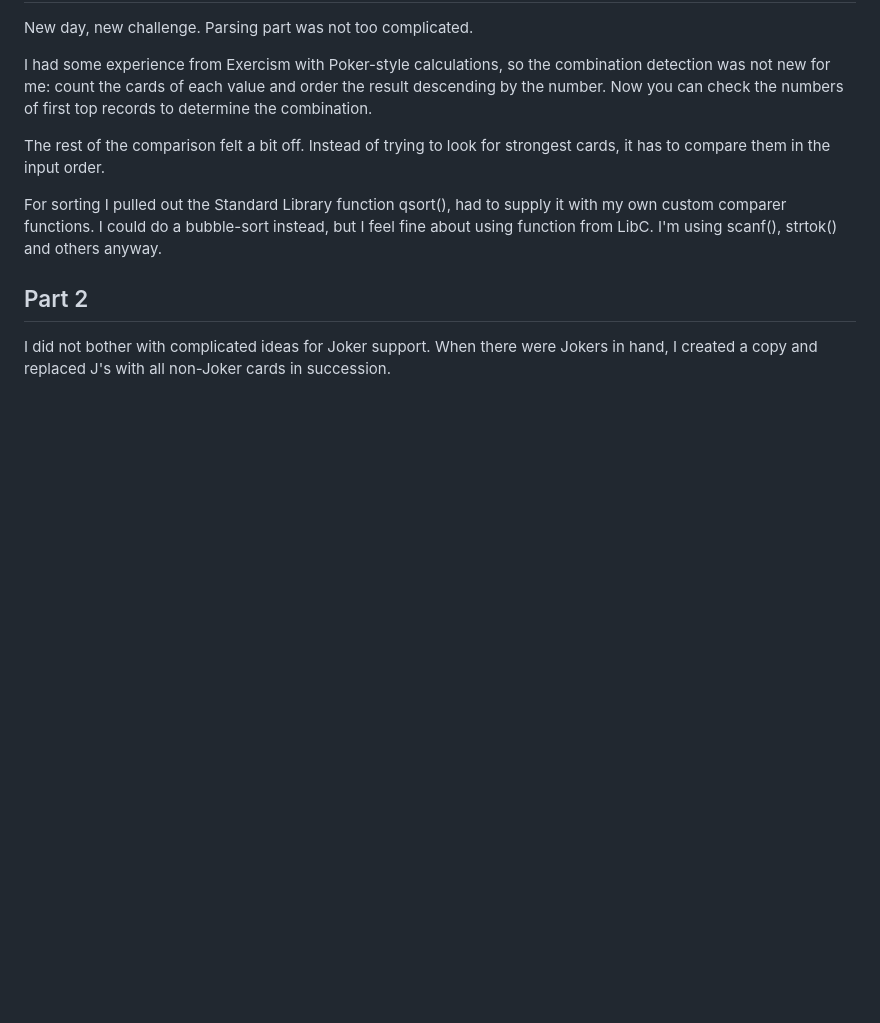
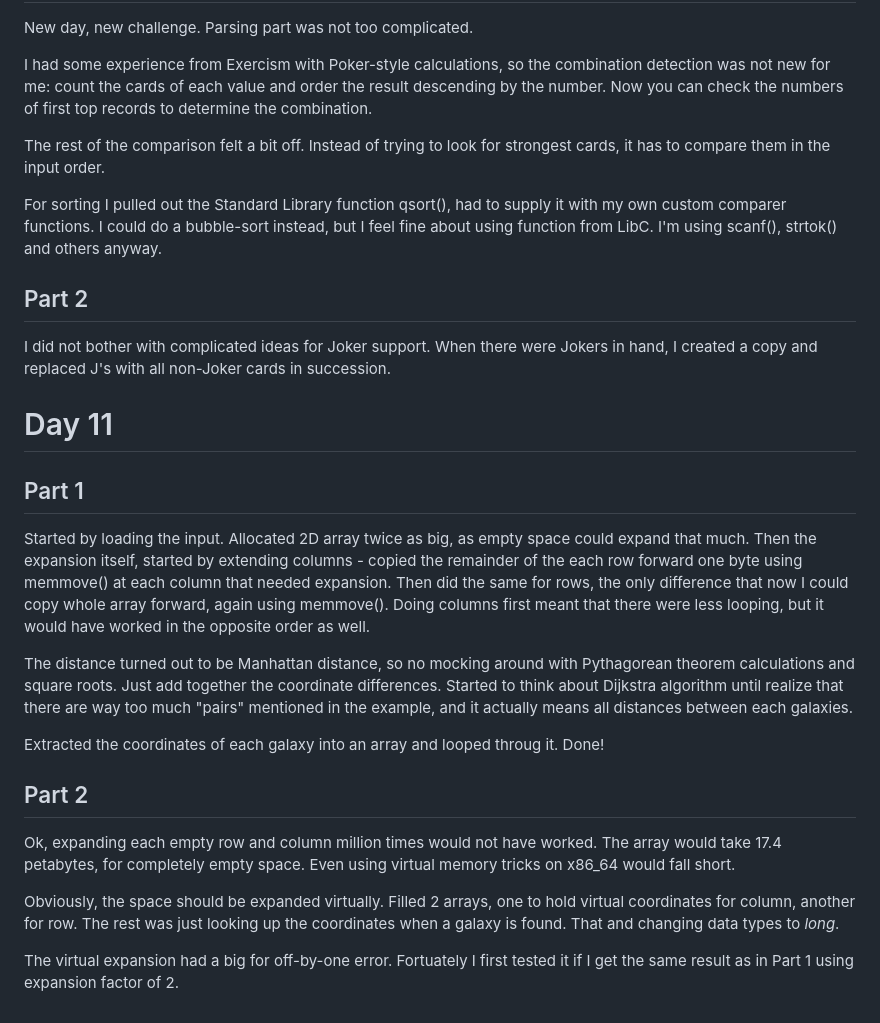
Before and after one commit to Velko/AoC_2023, a Markdown page: README.md, the part around the change. GitHub-like rendering; blank space fills up the shorter version.

Commit message:
Reflect on day 11

```diff
--- a/README.md
+++ b/README.md
@@ -208,3 +208,36 @@ Part 2
 
 I did not bother with complicated ideas for Joker support. When there were Jokers in hand, I created a copy and replaced J's with all
 non-Joker cards in succession.
+
+
+
+
+Day 11
+======
+
+Part 1
+------
+
+Started by loading the input. Allocated 2D array twice as big, as empty space could expand that much. Then the expansion itself,
+started by extending columns - copied the remainder of the each row forward one byte using memmove() at each column that needed
+expansion. Then did the same for rows, the only difference that now I could copy whole array forward, again using memmove(). Doing
+columns first meant that there were less looping, but it would have worked in the opposite order as well.
+
+The distance turned out to be Manhattan distance, so no mocking around with Pythagorean theorem calculations and square roots. Just
+add together the coordinate differences. Started to think about Dijkstra algorithm until realize that there are way too much "pairs"
+mentioned in the example, and it actually means all distances between each galaxies.
+
+Extracted the coordinates of each galaxy into an array and looped throug it. Done!
+
+
+Part 2
+------
+
+Ok, expanding each empty row and column million times would not have worked. The array would take 17.4 petabytes, for completely
+empty space. Even using virtual memory tricks on x86_64 would fall short.
+
+Obviously, the space should be expanded virtually. Filled 2 arrays, one to hold virtual coordinates for column, another for row.
+The rest was just looking up the coordinates when a galaxy is found. That and changing data types to *long*.
+
+The virtual expansion had a big for off-by-one error. Fortuately I first tested it if I get the same result as in Part 1 using
+expansion factor of 2.
```
